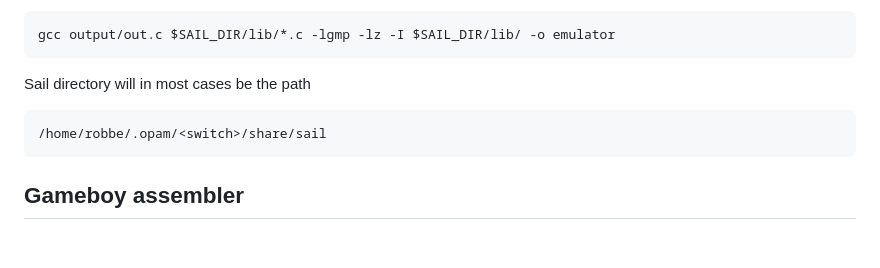
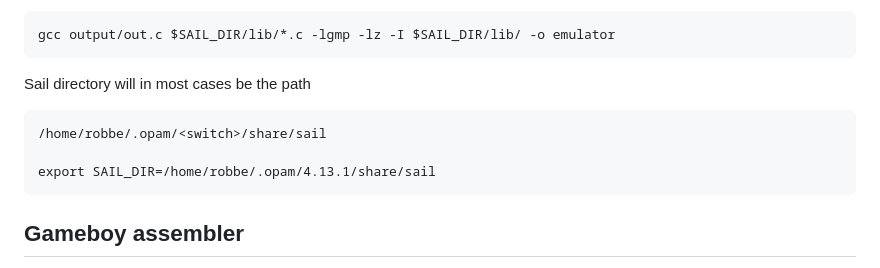
Before and after one commit to RobbeDGreef/retro_console_preservation, a Markdown page: README.md, the part around the change. GitHub-like rendering; blank space fills up the shorter version.

Commit message:
docs: added some version information in readme

```diff
--- a/README.md
+++ b/README.md
@@ -14,6 +14,7 @@ Sail directory will in most cases be the path
 
     /home/robbe/.opam/<switch>/share/sail
 
+    export SAIL_DIR=/home/robbe/.opam/4.13.1/share/sail
 ## Gameboy assembler
 
 According to [this](https://www.chibiakumas.com/z80/Gameboy.php) document the [VASM assembler](http://sun.hasenbraten.de/vasm/)
```
